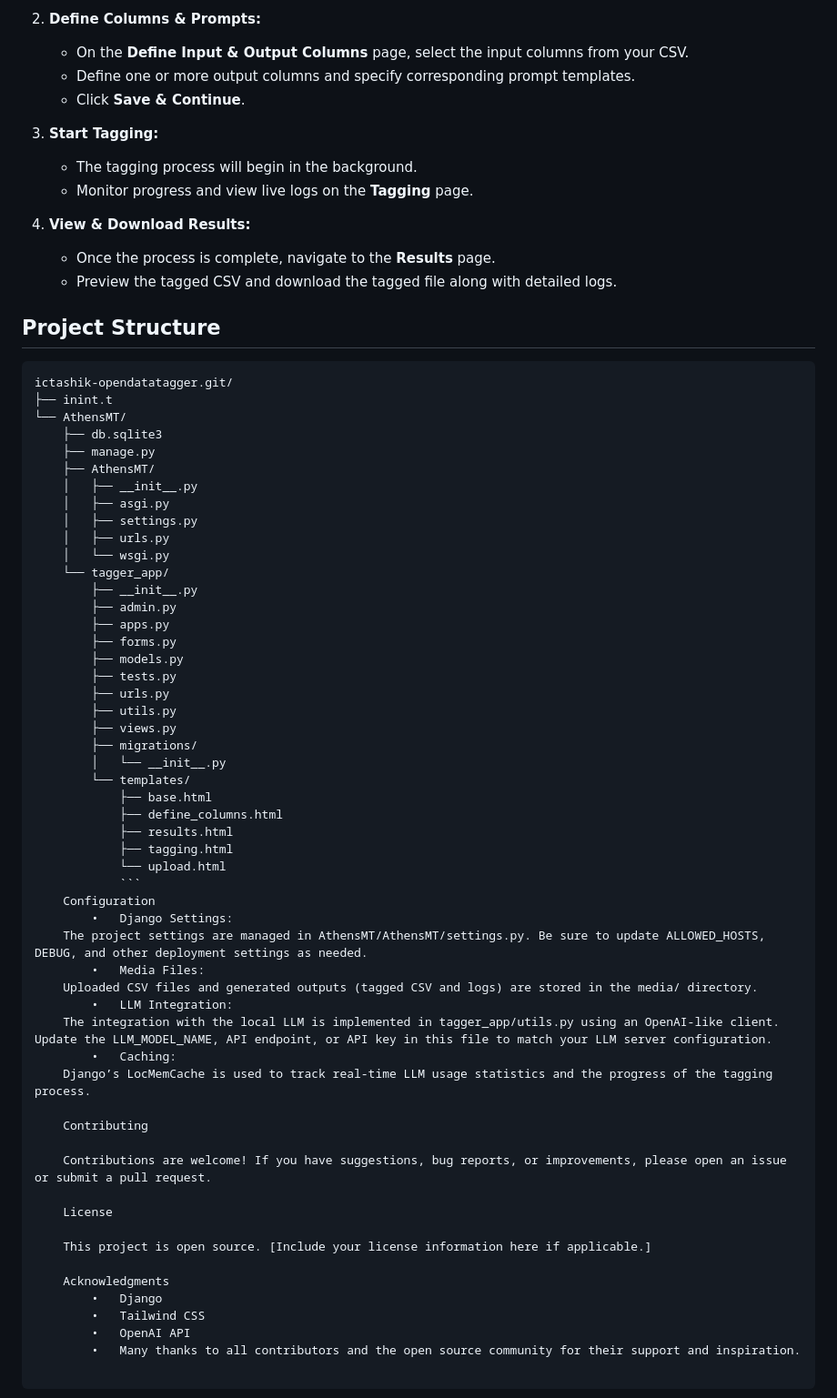
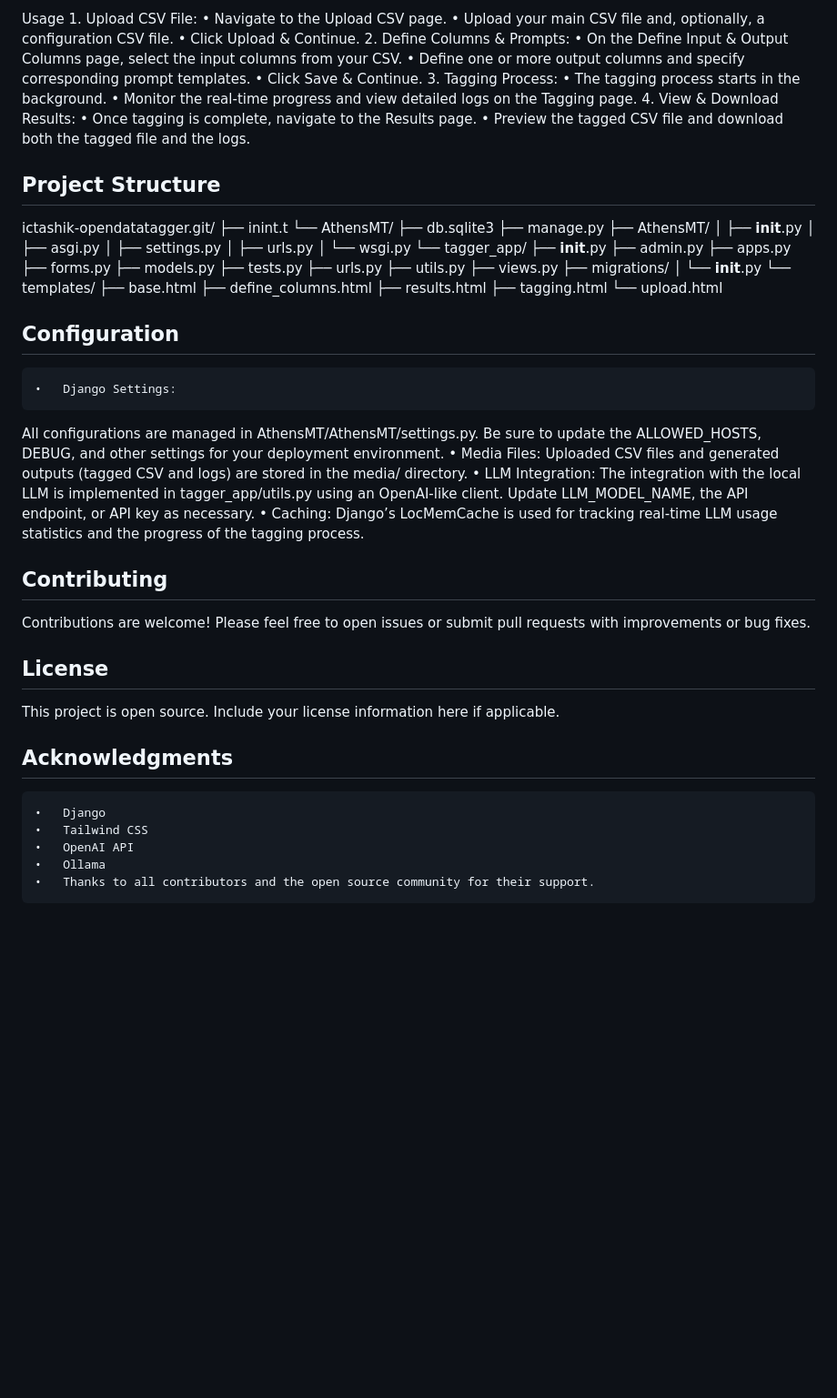
Before and after one commit to ictashik/OpenDataTagger, a Markdown page: readme.md, the part around the change printed below. Shown: that part at 91% size. Rendered like a GitHub page; blank space fills up the shorter version.

````diff
--- a/readme.md
+++ b/readme.md
@@ -77,20 +72,22 @@ OpenDataTagger is an **AI-powered CSV tagging tool** built with Django. It allow
 
-2. **Define Columns & Prompts:**
-   - On the **Define Input & Output Columns** page, select the input columns from your CSV.
-   - Define one or more output columns and specify corresponding prompt templates.
-   - Click **Save & Continue**.
-
-3. **Start Tagging:**
-   - The tagging process will begin in the background.
-   - Monitor progress and view live logs on the **Tagging** page.
-
-4. **View & Download Results:**
-   - Once the process is complete, navigate to the **Results** page.
-   - Preview the tagged CSV and download the tagged file along with detailed logs.
+Usage
+	1.	Upload CSV File:
+	•	Navigate to the Upload CSV page.
+	•	Upload your main CSV file and, optionally, a configuration CSV file.
+	•	Click Upload & Continue.
+	2.	Define Columns & Prompts:
+	•	On the Define Input & Output Columns page, select the input columns from your CSV.
+	•	Define one or more output columns and specify corresponding prompt templates.
+	•	Click Save & Continue.
+	3.	Tagging Process:
+	•	The tagging process starts in the background.
+	•	Monitor the real-time progress and view detailed logs on the Tagging page.
+	4.	View & Download Results:
+	•	Once tagging is complete, navigate to the Results page.
+	•	Preview the tagged CSV file and download both the tagged file and the logs.
 
 ## Project Structure
 
-```plaintext
 ictashik-opendatatagger.git/
 ├── inint.t
 └── AthensMT/
@@ -120,27 +117,28 @@ ictashik-opendatatagger.git/
             ├── results.html
             ├── tagging.html
             └── upload.html
-            ```
-    Configuration
-        •	Django Settings:
-    The project settings are managed in AthensMT/AthensMT/settings.py. Be sure to update ALLOWED_HOSTS, DEBUG, and other deployment settings as needed.
-        •	Media Files:
-    Uploaded CSV files and generated outputs (tagged CSV and logs) are stored in the media/ directory.
-        •	LLM Integration:
-    The integration with the local LLM is implemented in tagger_app/utils.py using an OpenAI-like client. Update the LLM_MODEL_NAME, API endpoint, or API key in this file to match your LLM server configuration.
-        •	Caching:
-    Django’s LocMemCache is used to track real-time LLM usage statistics and the progress of the tagging process.
 
-    Contributing
+## Configuration
+	•	Django Settings:
+All configurations are managed in AthensMT/AthensMT/settings.py. Be sure to update the ALLOWED_HOSTS, DEBUG, and other settings for your deployment environment.
+	•	Media Files:
+Uploaded CSV files and generated outputs (tagged CSV and logs) are stored in the media/ directory.
+	•	LLM Integration:
+The integration with the local LLM is implemented in tagger_app/utils.py using an OpenAI-like client. Update LLM_MODEL_NAME, the API endpoint, or API key as necessary.
+	•	Caching:
+Django’s LocMemCache is used for tracking real-time LLM usage statistics and the progress of the tagging process.
 
-    Contributions are welcome! If you have suggestions, bug reports, or improvements, please open an issue or submit a pull request.
+## Contributing
 
-    License
+Contributions are welcome! Please feel free to open issues or submit pull requests with improvements or bug fixes.
 
-    This project is open source. [Include your license information here if applicable.]
+## License
 
-    Acknowledgments
-        •	Django
-        •	Tailwind CSS
-        •	OpenAI API
-        •	Many thanks to all contributors and the open source community for their support and inspiration.
+This project is open source. Include your license information here if applicable.
+
+## Acknowledgments
+	•	Django
+	•	Tailwind CSS
+	•	OpenAI API
+    •	Ollama
+	•	Thanks to all contributors and the open source community for their support.
````
Also changed, not shown: other parts of readme.md (+40 -45 lines).
